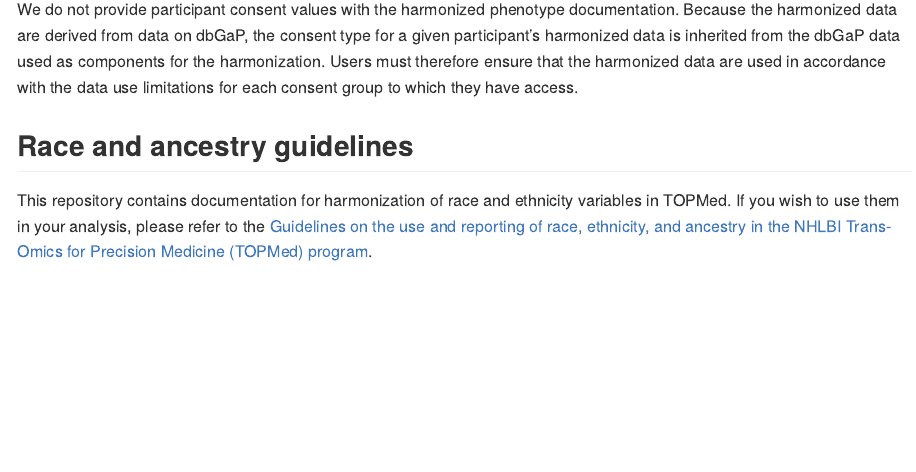
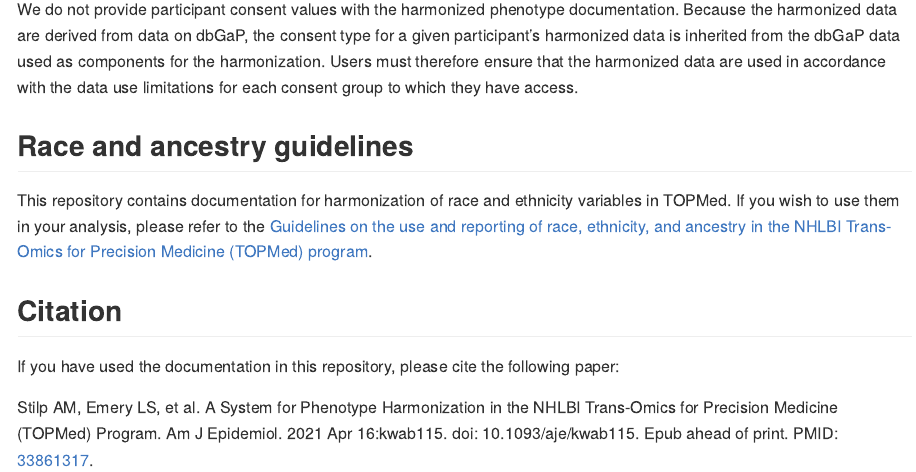
Before and after one commit to UW-GAC/topmed-dcc-harmonized-phenotypes, an R Markdown document (README.Rmd): the page in a window 1100 px wide, from 3940 px down. The pictures show the output file README.md that the author committed with the source, drawn offline in the style of GitHub.

Commit message:
Add AJE epub ahead of print citation to README

```diff
--- a/README.Rmd
+++ b/README.Rmd
@@ -121,3 +121,9 @@ Users must therefore ensure that the harmonized data are used in accordance with
 
 This repository contains documentation for harmonization of race and ethnicity variables in TOPMed.
 If you wish to use them in your analysis, please refer to the [Guidelines on the use and reporting of race, ethnicity, and ancestry in the NHLBI Trans-Omics for Precision Medicine (TOPMed) program](https://www.nhlbiwgs.org/guidelines-use-and-reporting-race-ethnicity-and-ancestry-topmed).
+
+## Citation
+
+If you have used the documentation in this repository, please cite the following paper:
+
+Stilp AM, Emery LS, et al. A System for Phenotype Harmonization in the NHLBI Trans-Omics for Precision Medicine (TOPMed) Program. Am J Epidemiol. 2021 Apr 16:kwab115. doi: 10.1093/aje/kwab115. Epub ahead of print. PMID: [33861317](https://pubmed.ncbi.nlm.nih.gov/33861317/).
```
Also changed, not shown: README.md.
